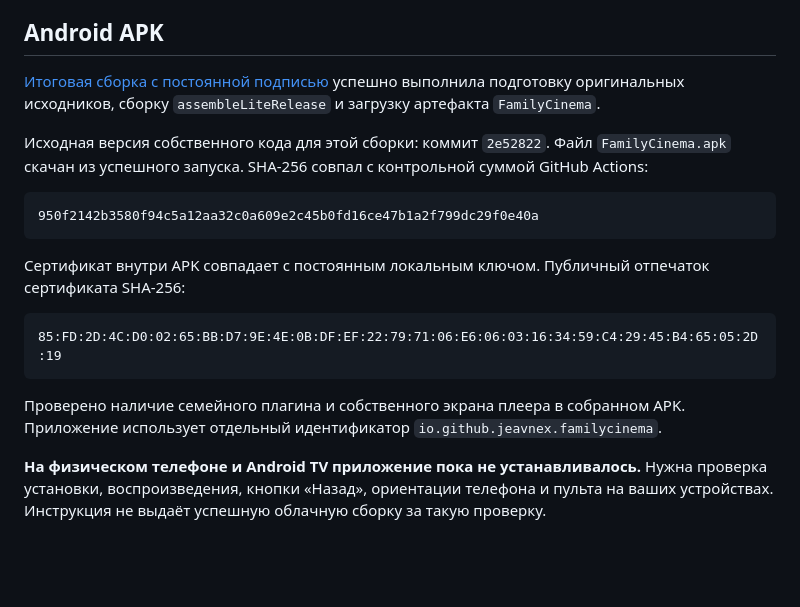
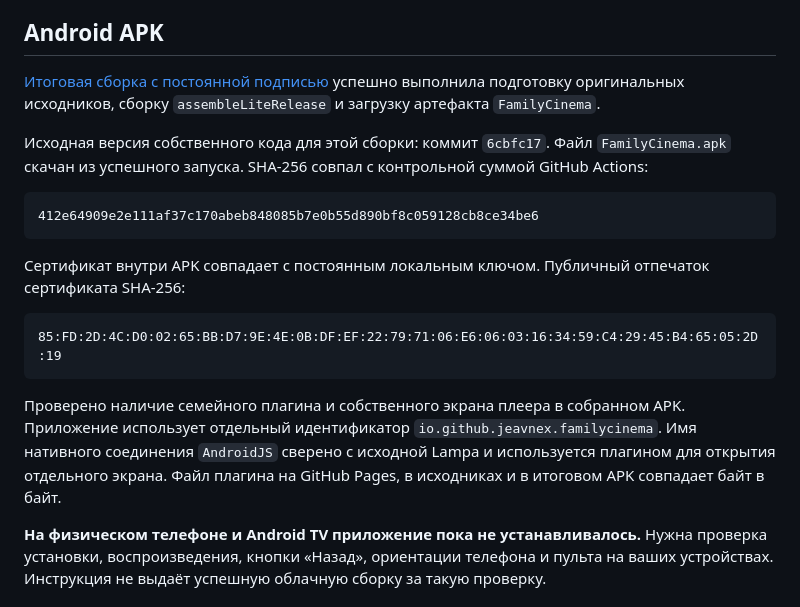
Before and after one commit to jeavnex/ex-fs-lampa, a Markdown page: ПРОВЕРКИ.md, the part around one of its changes. GitHub-like rendering; blank space fills up the shorter version.

````diff
--- a/ПРОВЕРКИ.md
+++ b/ПРОВЕРКИ.md
@@ -48,8 +48,8 @@
 
-Исходная версия собственного кода для этой сборки: коммит `2e52822`. Файл `FamilyCinema.apk` скачан из успешного запуска. SHA-256 совпал с контрольной суммой GitHub Actions:
+Исходная версия собственного кода для этой сборки: коммит `6cbfc17`. Файл `FamilyCinema.apk` скачан из успешного запуска. SHA-256 совпал с контрольной суммой GitHub Actions:
 
 ```text
-950f2142b3580f94c5a12aa32c0a609e2c45b0fd16ce47b1a2f799dc29f0e40a
+412e64909e2e111af37c170abeb848085b7e0b55d890bf8c059128cb8ce34be6
 ```
 
 Сертификат внутри APK совпадает с постоянным локальным ключом. Публичный отпечаток сертификата SHA-256:
@@ -58,7 +58,7 @@
 85:FD:2D:4C:D0:02:65:BB:D7:9E:4E:0B:DF:EF:22:79:71:06:E6:06:03:16:34:59:C4:29:45:B4:65:05:2D:19
 ```
 
-Проверено наличие семейного плагина и собственного экрана плеера в собранном APK. Приложение использует отдельный идентификатор `io.github.jeavnex.familycinema`.
+Проверено наличие семейного плагина и собственного экрана плеера в собранном APK. Приложение использует отдельный идентификатор `io.github.jeavnex.familycinema`. Имя нативного соединения `AndroidJS` сверено с исходной Lampa и используется плагином для открытия отдельного экрана. Файл плагина на GitHub Pages, в исходниках и в итоговом APK совпадает байт в байт.
 
 **На физическом телефоне и Android TV приложение пока не устанавливалось.** Нужна проверка установки, воспроизведения, кнопки «Назад», ориентации телефона и пульта на ваших устройствах. Инструкция не выдаёт успешную облачную сборку за такую проверку.
 
````
Also changed, not shown: other parts of ПРОВЕРКИ.md (+2 -2 lines).
